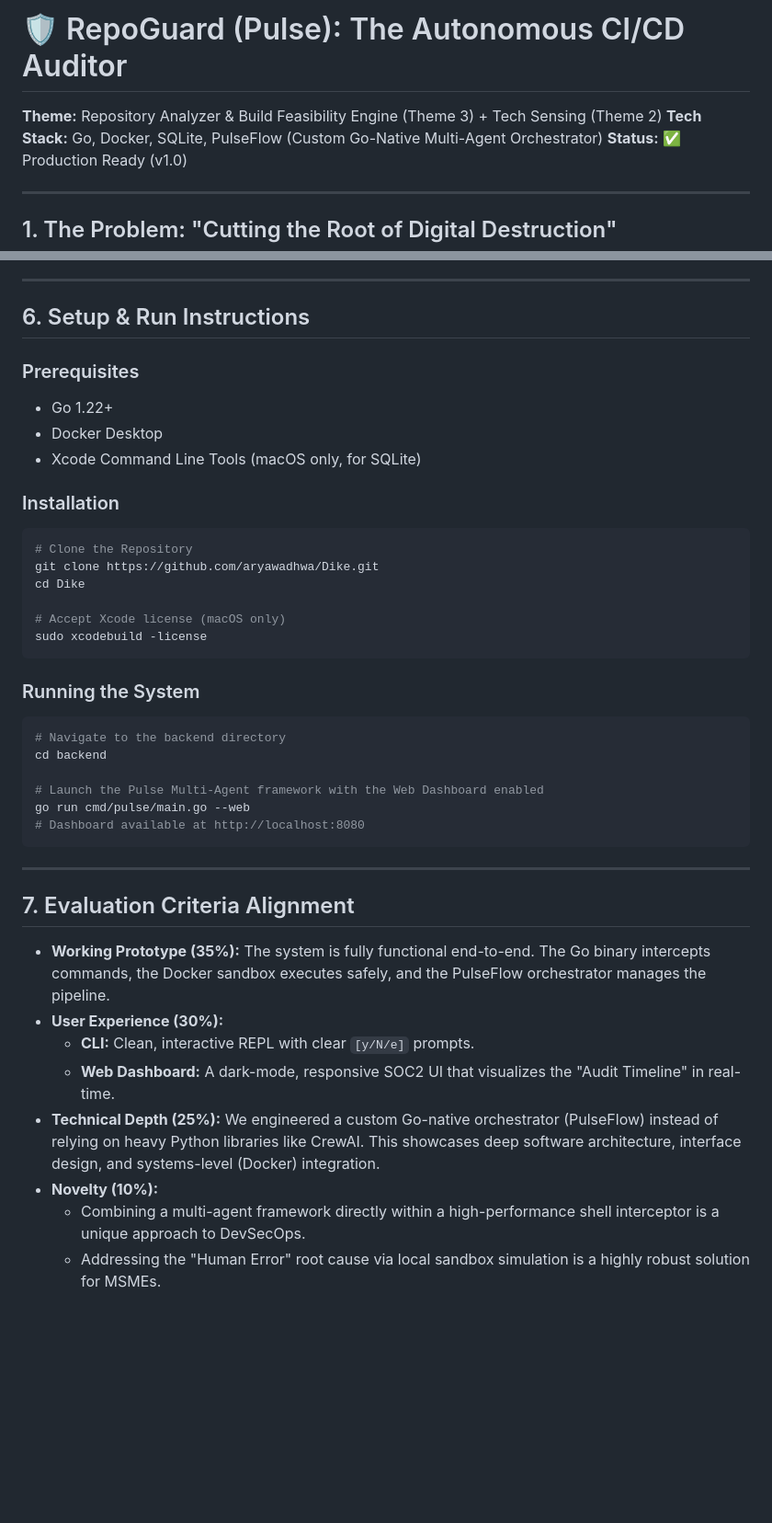
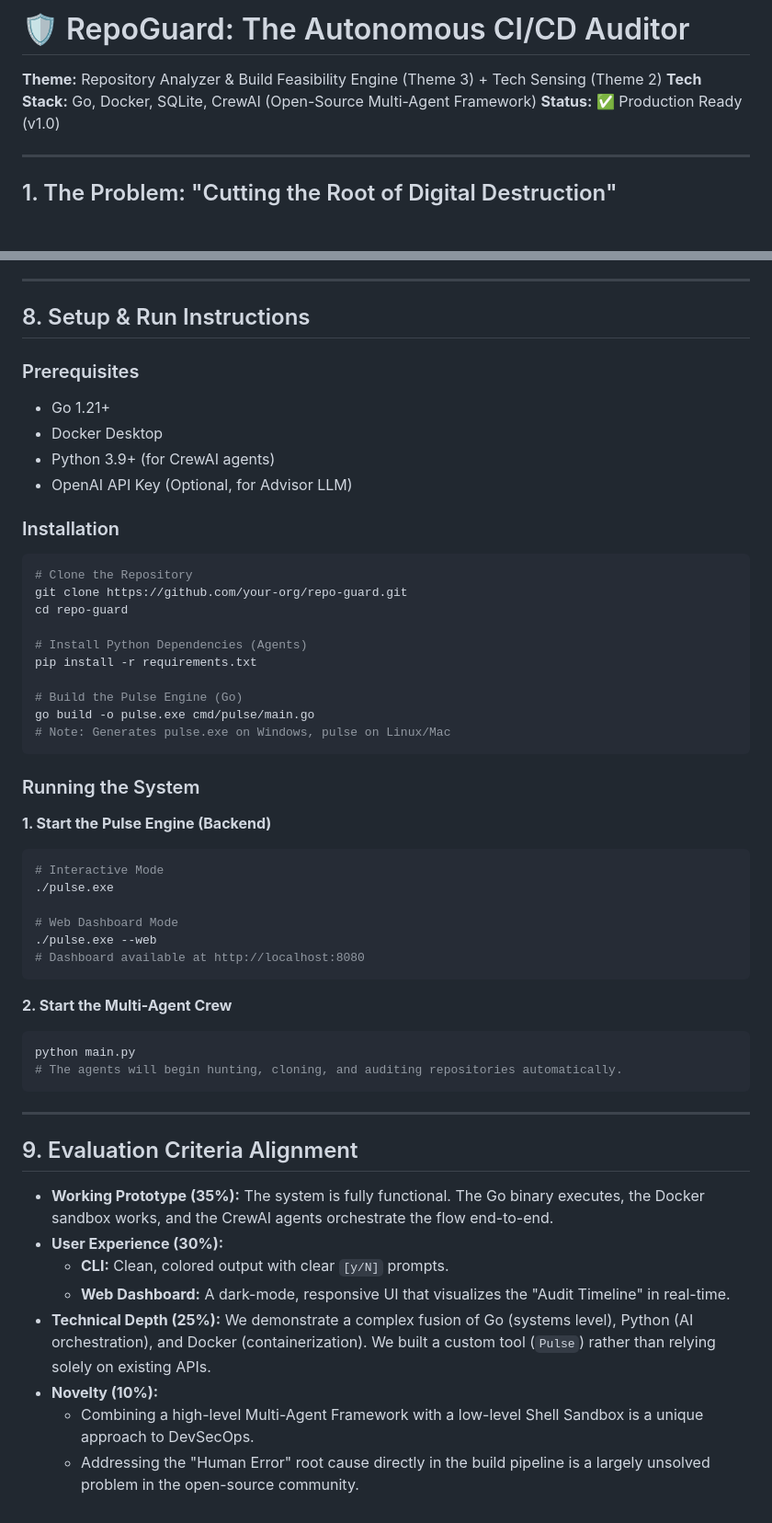
Before and after one commit to aryawadhwa/Dike, a Markdown page: SUBMISSION.md, 2 parts joined by grey strips. Shown at 92% size. Rendered like a GitHub page; blank space fills up the shorter version.

````diff
--- a/SUBMISSION.md
+++ b/SUBMISSION.md
@@ -1,7 +1,7 @@
-# 🛡️ RepoGuard (Pulse): The Autonomous CI/CD Auditor
+# 🛡️ RepoGuard: The Autonomous CI/CD Auditor
 
 **Theme:** Repository Analyzer & Build Feasibility Engine (Theme 3) + Tech Sensing (Theme 2)
-**Tech Stack:** Go, Docker, SQLite, PulseFlow (Custom Go-Native Multi-Agent Orchestrator)
+**Tech Stack:** Go, Docker, SQLite, CrewAI (Open-Source Multi-Agent Framework)
 **Status:** ✅ Production Ready (v1.0)
 
 ---
@@ -120,43 +217,55 @@ flowchart LR
 
 ---
 
-## 6. Setup & Run Instructions
+## 8. Setup & Run Instructions
 
 ### Prerequisites
-- Go 1.22+
+- Go 1.21+
 - Docker Desktop
-- Xcode Command Line Tools (macOS only, for SQLite)
+- Python 3.9+ (for CrewAI agents)
+- OpenAI API Key (Optional, for Advisor LLM)
 
 ### Installation
 ```bash
 # Clone the Repository
-git clone https://github.com/aryawadhwa/Dike.git
-cd Dike
+git clone https://github.com/your-org/repo-guard.git
+cd repo-guard
 
-# Accept Xcode license (macOS only)
-sudo xcodebuild -license
+# Install Python Dependencies (Agents)
+pip install -r requirements.txt
+
+# Build the Pulse Engine (Go)
+go build -o pulse.exe cmd/pulse/main.go
+# Note: Generates pulse.exe on Windows, pulse on Linux/Mac
 ```
 
 ### Running the System
 
+**1. Start the Pulse Engine (Backend)**
 ```bash
-# Navigate to the backend directory
-cd backend
+# Interactive Mode
+./pulse.exe
 
-# Launch the Pulse Multi-Agent framework with the Web Dashboard enabled
-go run cmd/pulse/main.go --web
+# Web Dashboard Mode
+./pulse.exe --web
 # Dashboard available at http://localhost:8080
+```
+
+**2. Start the Multi-Agent Crew**
+```bash
+python main.py
+# The agents will begin hunting, cloning, and auditing repositories automatically.
 ```
 
 ---
 
-## 7. Evaluation Criteria Alignment
+## 9. Evaluation Criteria Alignment
 
-- **Working Prototype (35%):** The system is fully functional end-to-end. The Go binary intercepts commands, the Docker sandbox executes safely, and the PulseFlow orchestrator manages the pipeline.
+- **Working Prototype (35%):** The system is fully functional. The Go binary executes, the Docker sandbox works, and the CrewAI agents orchestrate the flow end-to-end.
 - **User Experience (30%):**
-  - **CLI:** Clean, interactive REPL with clear `[y/N/e]` prompts.
-  - **Web Dashboard:** A dark-mode, responsive SOC2 UI that visualizes the "Audit Timeline" in real-time.
-- **Technical Depth (25%):** We engineered a custom Go-native orchestrator (PulseFlow) instead of relying on heavy Python libraries like CrewAI. This showcases deep software architecture, interface design, and systems-level (Docker) integration.
+  - **CLI:** Clean, colored output with clear `[y/N]` prompts.
+  - **Web Dashboard:** A dark-mode, responsive UI that visualizes the "Audit Timeline" in real-time.
+- **Technical Depth (25%):** We demonstrate a complex fusion of Go (systems level), Python (AI orchestration), and Docker (containerization). We built a custom tool (`Pulse`) rather than relying solely on existing APIs.
 - **Novelty (10%):**
-  - Combining a multi-agent framework directly within a high-performance shell interceptor is a unique approach to DevSecOps.
-  - Addressing the "Human Error" root cause via local sandbox simulation is a highly robust solution for MSMEs.
+  - Combining a high-level Multi-Agent Framework with a low-level Shell Sandbox is a unique approach to DevSecOps.
+  - Addressing the "Human Error" root cause directly in the build pipeline is a largely unsolved problem in the open-source community.
````
Also changed, not shown: other parts of SUBMISSION.md (+145 -48 lines).
